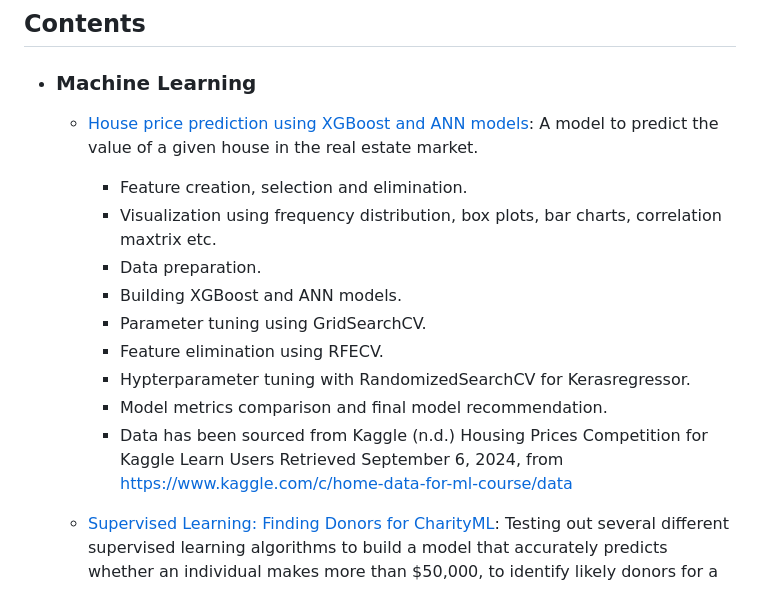
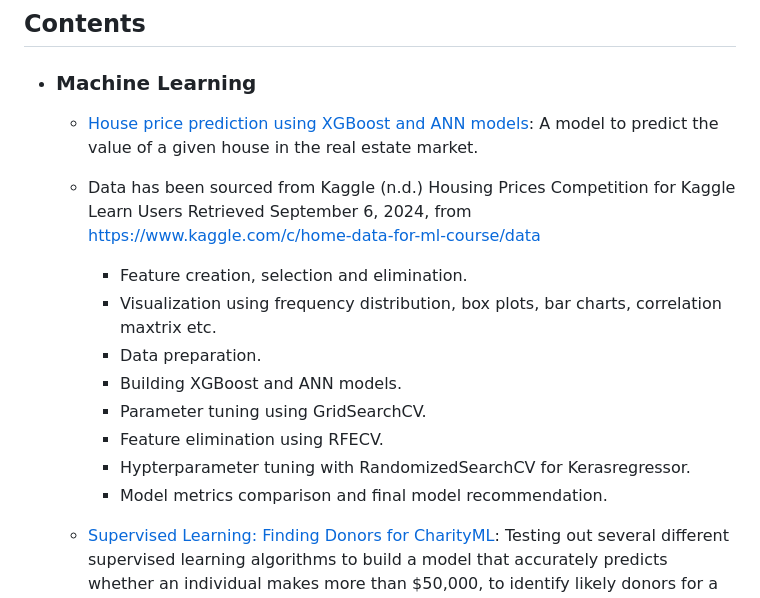
Before and after one commit to riazahmedtgithub/riazahmedtgithub, a Markdown page: README.md, the part around the change. GitHub-like rendering.

```diff
--- a/README.md
+++ b/README.md
@@ -10,7 +10,7 @@ Repository containing portfolio of data science projects completed by me for aca
 - ### Machine Learning
 
 	- [House price prediction using XGBoost and ANN models](https://github.com/riazahmedtgithub/Models/blob/main/HousePrediction%20using%20XGBoost%20and%20ANN.pdf): A model to predict the value of a given house in the real estate market.
-
+	- Data has been sourced from Kaggle (n.d.) Housing Prices Competition for Kaggle Learn Users Retrieved September 6, 2024, from https://www.kaggle.com/c/home-data-for-ml-course/data
 		- Feature creation, selection and elimination.
 		- Visualization using frequency distribution, box plots, bar charts, correlation maxtrix etc.
 		- Data preparation.
@@ -19,7 +19,7 @@ Repository containing portfolio of data science projects completed by me for aca
 		- Feature elimination using RFECV.
 		- Hypterparameter tuning with RandomizedSearchCV for Kerasregressor.
 		- Model metrics comparison and final model recommendation.
-    	- Data has been sourced from Kaggle (n.d.) Housing Prices Competition for Kaggle Learn Users Retrieved September 6, 2024, from https://www.kaggle.com/c/home-data-for-ml-course/data
+
 
 
 	- [Supervised Learning: Finding Donors for CharityML](https://github.com/sajal2692/data-science-portfolio/blob/master/finding_donors/finding_donors.ipynb): Testing out several different supervised learning algorithms to build a model that accurately predicts whether an individual makes more than $50,000, to identify likely donors for a fictional non-profit organisation.
```
